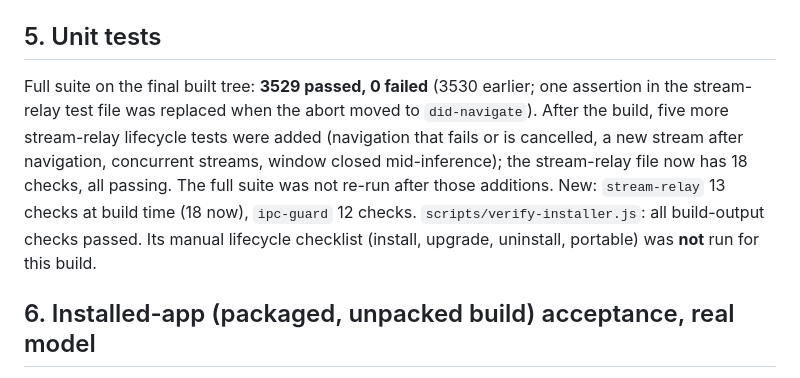
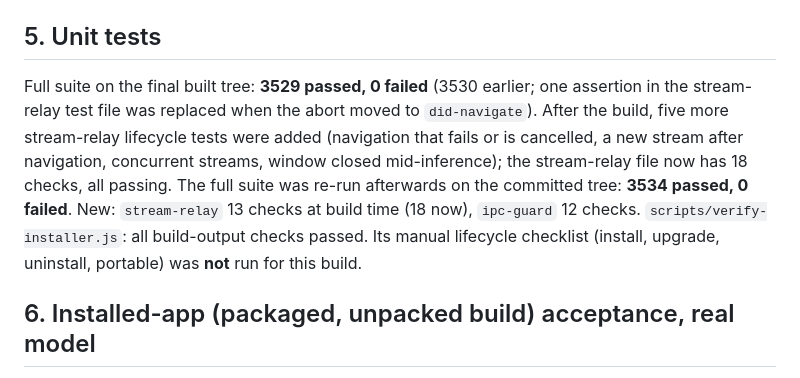
Before and after one commit to krishavi85/CodeSovereign, a Markdown page: docs/REA_FINAL_AUDIT.md, the part around the change. GitHub-like rendering.

Commit message:
Audit report: record the post-commit full-suite result (3534/0)
Co-Authored-By: Claude Sonnet 5.5 <noreply@anthropic.com>

```diff
--- a/docs/REA_FINAL_AUDIT.md
+++ b/docs/REA_FINAL_AUDIT.md
@@ -56,7 +56,7 @@ Modified: `electron/main.js`, `electron/acceptance-agent.js`, `package.json`. Ne
 
 ## 5. Unit tests
 
-Full suite on the final built tree: **3529 passed, 0 failed** (3530 earlier; one assertion in the stream-relay test file was replaced when the abort moved to `did-navigate`). After the build, five more stream-relay lifecycle tests were added (navigation that fails or is cancelled, a new stream after navigation, concurrent streams, window closed mid-inference); the stream-relay file now has 18 checks, all passing. The full suite was not re-run after those additions. New: `stream-relay` 13 checks at build time (18 now), `ipc-guard` 12 checks. `scripts/verify-installer.js`: all build-output checks passed. Its manual lifecycle checklist (install, upgrade, uninstall, portable) was **not** run for this build.
+Full suite on the final built tree: **3529 passed, 0 failed** (3530 earlier; one assertion in the stream-relay test file was replaced when the abort moved to `did-navigate`). After the build, five more stream-relay lifecycle tests were added (navigation that fails or is cancelled, a new stream after navigation, concurrent streams, window closed mid-inference); the stream-relay file now has 18 checks, all passing. The full suite was re-run afterwards on the committed tree: **3534 passed, 0 failed**. New: `stream-relay` 13 checks at build time (18 now), `ipc-guard` 12 checks. `scripts/verify-installer.js`: all build-output checks passed. Its manual lifecycle checklist (install, upgrade, uninstall, portable) was **not** run for this build.
 
 ## 6. Installed-app (packaged, unpacked build) acceptance, real model
 
```
